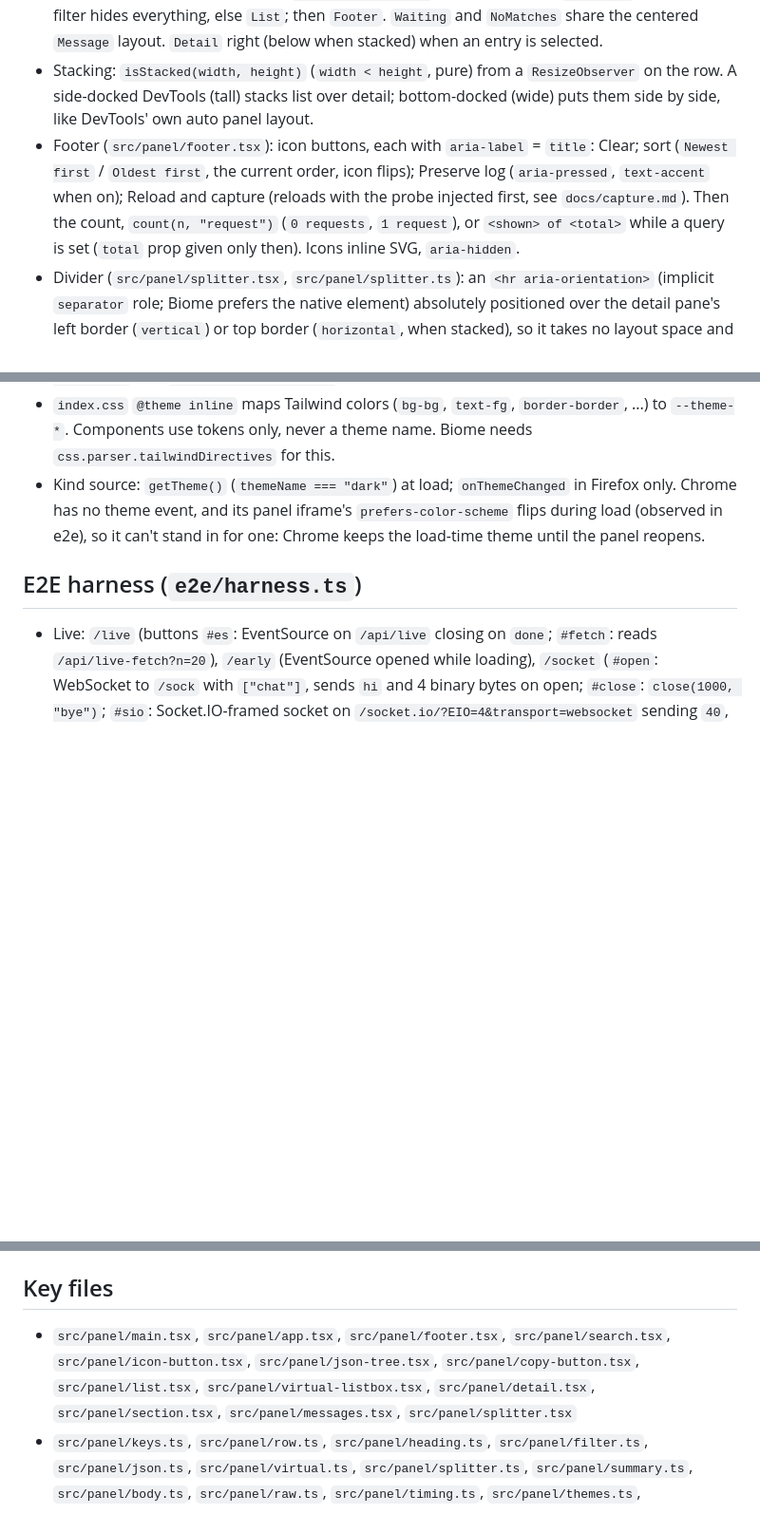
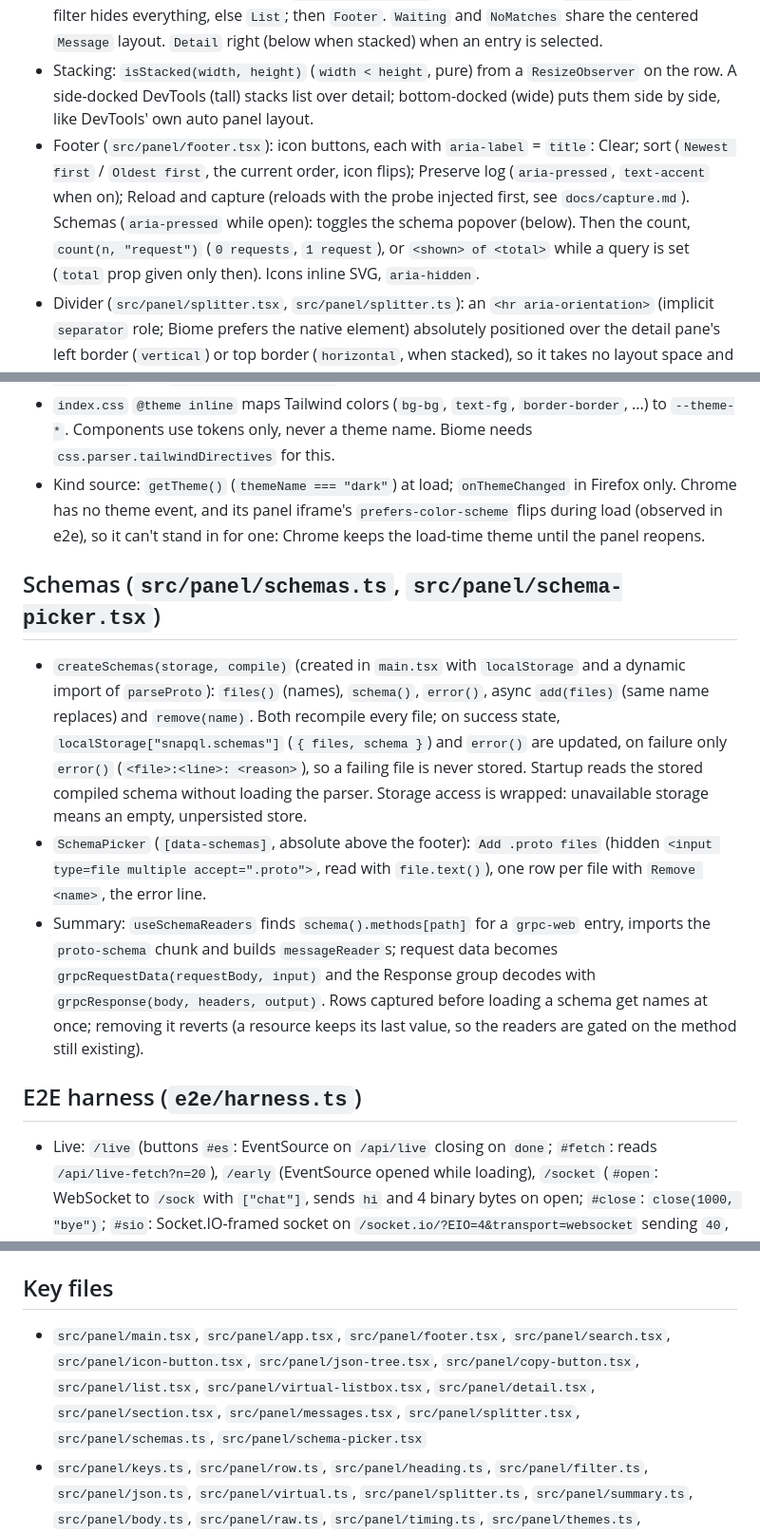
Before and after one commit to akshay-xp/snapql, a Markdown page: docs/panel.md, 3 parts joined by grey strips. Shown at 95% size. Drawn GitHub-style; blank space fills up the shorter version.

```diff
--- a/docs/panel.md
+++ b/docs/panel.md
@@ -8,7 +8,7 @@ Solid UI in `src/panel/`: header, request list, detail pane. Reads entries from
 - Type: labels (tabs, section headings, buttons, search placeholder, footer count, messages, Timing phase names) in Tailwind `font-sans` at 12px (`text-xs` on `main`); everything from the request is `font-mono`: rows, the Summary heading and meta line, `<pre>` blocks, pairs, JSON trees, token expiry, Timing values.
 - Body: flex row, or flex column when stacked (below). Left (top when stacked) `<section>` (`flex-1 flex-col`): `SearchBox`, then `Waiting` when the store is empty ("Waiting for requests", "Reload the page to capture its traffic.", and a `Reload and capture` text button), else `NoMatches` when the filter hides everything, else `List`; then `Footer`. `Waiting` and `NoMatches` share the centered `Message` layout. `Detail` right (below when stacked) when an entry is selected.
 - Stacking: `isStacked(width, height)` (`width < height`, pure) from a `ResizeObserver` on the row. A side-docked DevTools (tall) stacks list over detail; bottom-docked (wide) puts them side by side, like DevTools' own auto panel layout.
-- Footer (`src/panel/footer.tsx`): icon buttons, each with `aria-label` = `title`: Clear; sort (`Newest first` / `Oldest first`, the current order, icon flips); Preserve log (`aria-pressed`, `text-accent` when on); Reload and capture (reloads with the probe injected first, see `docs/capture.md`). Then the count, `count(n, "request")` (`0 requests`, `1 request`), or `<shown> of <total>` while a query is set (`total` prop given only then). Icons inline SVG, `aria-hidden`.
+- Footer (`src/panel/footer.tsx`): icon buttons, each with `aria-label` = `title`: Clear; sort (`Newest first` / `Oldest first`, the current order, icon flips); Preserve log (`aria-pressed`, `text-accent` when on); Reload and capture (reloads with the probe injected first, see `docs/capture.md`). Schemas (`aria-pressed` while open): toggles the schema popover (below). Then the count, `count(n, "request")` (`0 requests`, `1 request`), or `<shown> of <total>` while a query is set (`total` prop given only then). Icons inline SVG, `aria-hidden`.
 - Divider (`src/panel/splitter.tsx`, `src/panel/splitter.ts`): an `<hr aria-orientation>` (implicit `separator` role; Biome prefers the native element) absolutely positioned over the detail pane's left border (`vertical`) or top border (`horizontal`, when stacked), so it takes no layout space and list + detail always fill the row.
   - Drag: `pointerdown` on the handle adds `pointermove`/`pointerup` listeners on `window` (drag survives leaving the handle; also works with the e2e's synthetic events), removed on release or unmount.
   - `App` owns `detailWidth` and `detailHeight` (undefined = 50%, until the first drag in that layout; not persisted); `Detail` gets the one for the current layout as `size`. Width = row's right edge minus pointer x, height = row's bottom minus pointer y, through `clampSize(size, container, MIN_PANE)`: each side keeps at least `MIN_PANE` (200px); a row smaller than 400px splits in half.
@@ -128,6 +128,12 @@ Solid UI in `src/panel/`: header, request list, detail pane. Reads entries from
 - `index.css` `@theme inline` maps Tailwind colors (`bg-bg`, `text-fg`, `border-border`, ...) to `--theme-*`. Components use tokens only, never a theme name. Biome needs `css.parser.tailwindDirectives` for this.
 - Kind source: `getTheme()` (`themeName === "dark"`) at load; `onThemeChanged` in Firefox only. Chrome has no theme event, and its panel iframe's `prefers-color-scheme` flips during load (observed in e2e), so it can't stand in for one: Chrome keeps the load-time theme until the panel reopens.
 
+## Schemas (`src/panel/schemas.ts`, `src/panel/schema-picker.tsx`)
+
+- `createSchemas(storage, compile)` (created in `main.tsx` with `localStorage` and a dynamic import of `parseProto`): `files()` (names), `schema()`, `error()`, async `add(files)` (same name replaces) and `remove(name)`. Both recompile every file; on success state, `localStorage["snapql.schemas"]` (`{ files, schema }`) and `error()` are updated, on failure only `error()` (`<file>:<line>: <reason>`), so a failing file is never stored. Startup reads the stored compiled schema without loading the parser. Storage access is wrapped: unavailable storage means an empty, unpersisted store.
+- `SchemaPicker` (`[data-schemas]`, absolute above the footer): `Add .proto files` (hidden `<input type=file multiple accept=".proto">`, read with `file.text()`), one row per file with `Remove <name>`, the error line.
+- Summary: `useSchemaReaders` finds `schema().methods[path]` for a `grpc-web` entry, imports the `proto-schema` chunk and builds `messageReader`s; request data becomes `grpcRequestData(requestBody, input)` and the Response group decodes with `grpcResponse(body, headers, output)`. Rows captured before loading a schema get names at once; removing it reverts (a resource keeps its last value, so the readers are gated on the method still existing).
+
 ## E2E harness (`e2e/harness.ts`)
 
 - Live: `/live` (buttons `#es`: EventSource on `/api/live` closing on `done`; `#fetch`: reads `/api/live-fetch?n=20`), `/early` (EventSource opened while loading), `/socket` (`#open`: WebSocket to `/sock` with `["chat"]`, sends `hi` and 4 binary bytes on open; `#close`: `close(1000, "bye")`; `#sio`: Socket.IO-framed socket on `/socket.io/?EIO=4&transport=websocket` sending `40`, a `chat` event, `2`; `#gql`: `graphql-transport-ws` socket on `/graphql-ws` sending `connection_init`, `subscribe` (id 1, `OnMsg`), `next` (id 1)). The test server runs a `ws` `WebSocketServer` echoing every frame (binary kept binary). `/api/live*` holds the response open: `n` events (default 10) every `ms` (default 150), then `event: done`, then ends. `probed()` checks the probe is in the page; `selectStarting(prefix)` clicks a row by text prefix (live rows change); `scrollList(label, top|bottom)`, `scrollState(label)` (`{ top, gap }`).
@@ -137,7 +143,7 @@ Solid UI in `src/panel/`: header, request list, detail pane. Reads entries from
 
 ## Key files
 
-- `src/panel/main.tsx`, `src/panel/app.tsx`, `src/panel/footer.tsx`, `src/panel/search.tsx`, `src/panel/icon-button.tsx`, `src/panel/json-tree.tsx`, `src/panel/copy-button.tsx`, `src/panel/list.tsx`, `src/panel/virtual-listbox.tsx`, `src/panel/detail.tsx`, `src/panel/section.tsx`, `src/panel/messages.tsx`, `src/panel/splitter.tsx`
+- `src/panel/main.tsx`, `src/panel/app.tsx`, `src/panel/footer.tsx`, `src/panel/search.tsx`, `src/panel/icon-button.tsx`, `src/panel/json-tree.tsx`, `src/panel/copy-button.tsx`, `src/panel/list.tsx`, `src/panel/virtual-listbox.tsx`, `src/panel/detail.tsx`, `src/panel/section.tsx`, `src/panel/messages.tsx`, `src/panel/splitter.tsx`, `src/panel/schemas.ts`, `src/panel/schema-picker.tsx`
 - `src/panel/keys.ts`, `src/panel/row.ts`, `src/panel/heading.ts`, `src/panel/filter.ts`, `src/panel/json.ts`, `src/panel/virtual.ts`, `src/panel/splitter.ts`, `src/panel/summary.ts`, `src/panel/body.ts`, `src/panel/raw.ts`, `src/panel/timing.ts`, `src/panel/themes.ts`, `src/panel/tabs.ts`, `src/panel/messages.ts` (+ `.test.ts`)
 - `src/panel/index.css`
 - `e2e/harness.ts`, `e2e/panel.test.ts`
```
Also changed, not shown: other parts of docs/panel.md (+1 -1 lines), docs/build.md (+1 -1 lines), docs/decoders.md (+12 -2 lines).
